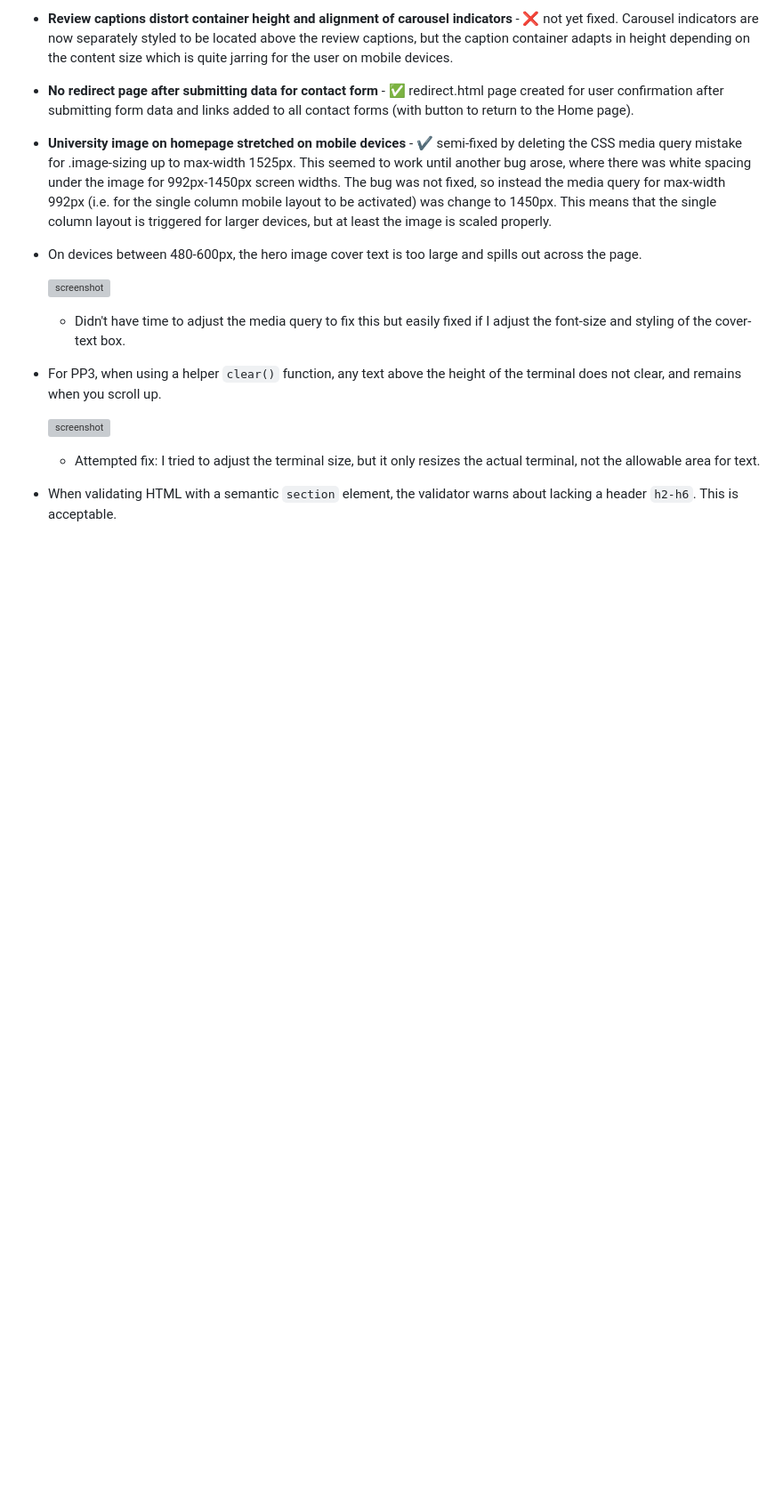
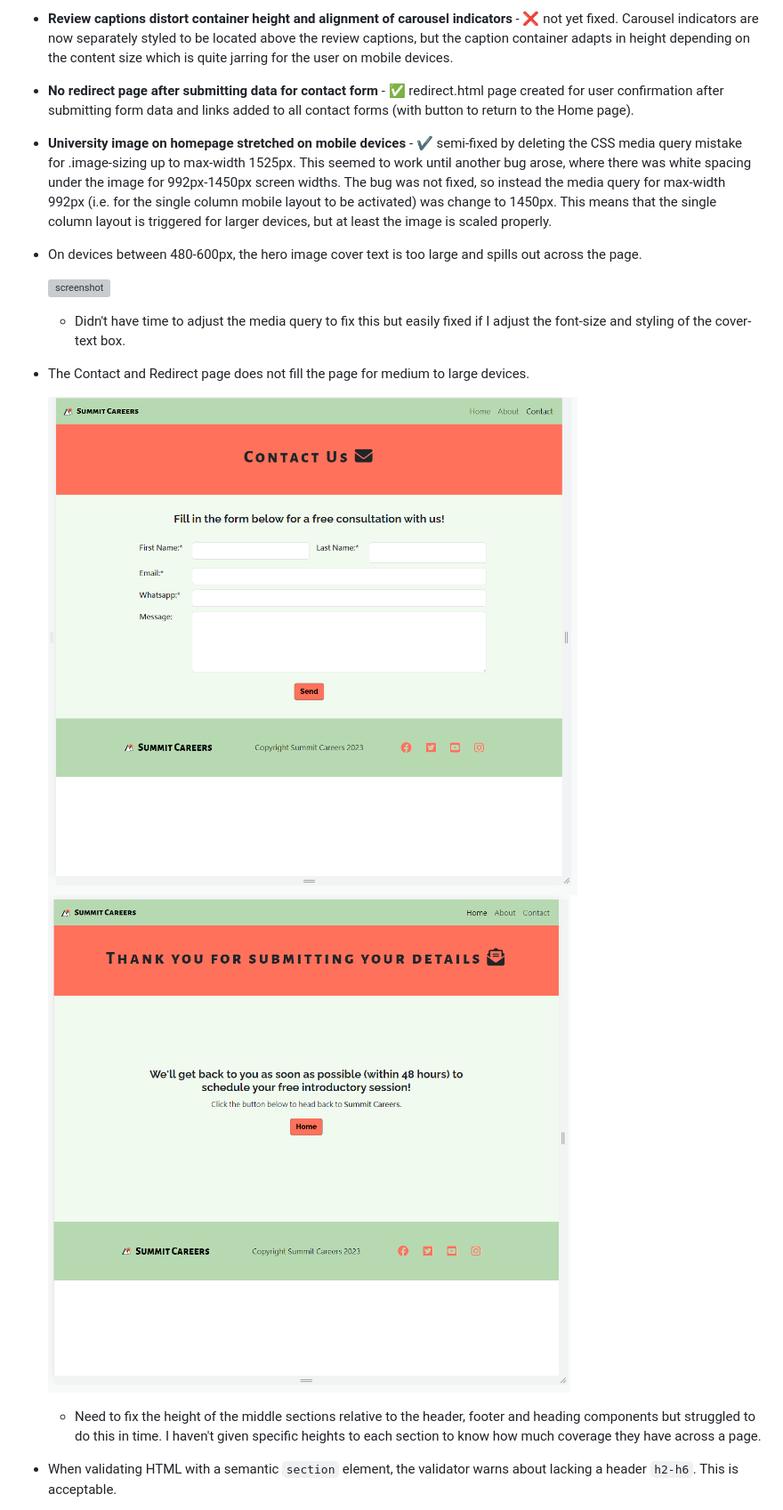
Before and after one commit to Code-Institute-Submissions/tarahwaters-milestone-project1, a Markdown page: TESTING.md, the part around the change printed below. Shown: that part at 89% size. Rendered like a GitHub page; blank space fills up the shorter version; grey boxes are pictures that could not be loaded.

```diff
--- a/TESTING.md
+++ b/TESTING.md
@@ -140,11 +140,12 @@ I have tested my deployed project using the Lighthouse Audit tool to check for a
 
     - Didn't have time to adjust the media query to fix this but easily fixed if I adjust the font-size and styling of the cover-text box.
 
-- For PP3, when using a helper `clear()` function, any text above the height of the terminal does not clear, and remains when you scroll up.
+- The Contact and Redirect page does not fill the page for medium to large devices.
 
-    ![screenshot](documentation/unfixed-bug02.png)
+    ![screenshot](documentation/testing/unfixed-bug-contactpage-height.png)
+    ![screenshot](documentation/testing/unfixed-bug-redirectpage-height.png)
 
-    - Attempted fix: I tried to adjust the terminal size, but it only resizes the actual terminal, not the allowable area for text.
+    - Need to fix the height of the middle sections relative to the header, footer and heading components but struggled to do this in time. I haven't given specific heights to each section to know how much coverage they have across a page.
 
 - When validating HTML with a semantic `section` element, the validator warns about lacking a header `h2-h6`. This is acceptable.
 
```
Also changed, not shown: other parts of TESTING.md (+5 -8 lines), documentation/testing/unfixed-bug-covertext-1440px.png (added), documentation/testing/unfixed-bug-covertext-1451px.png (added).
